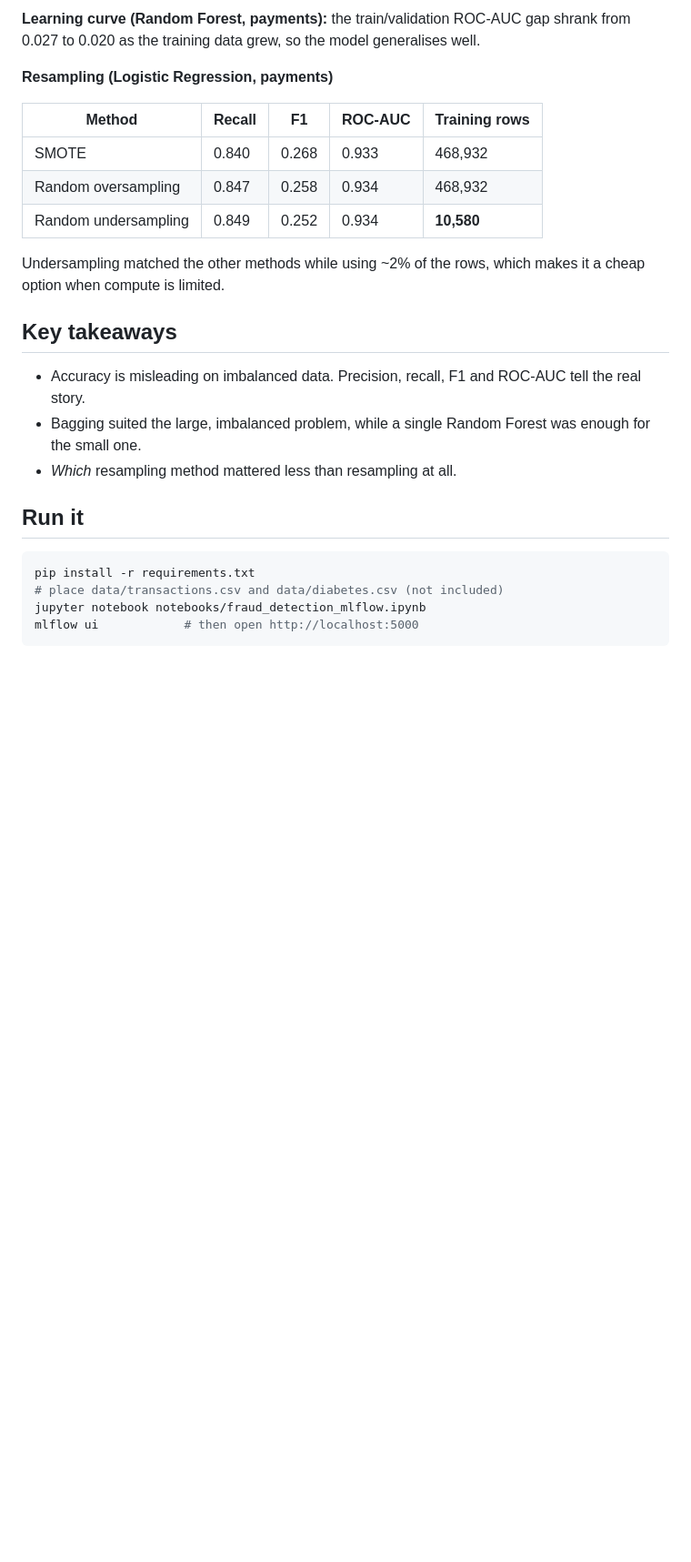
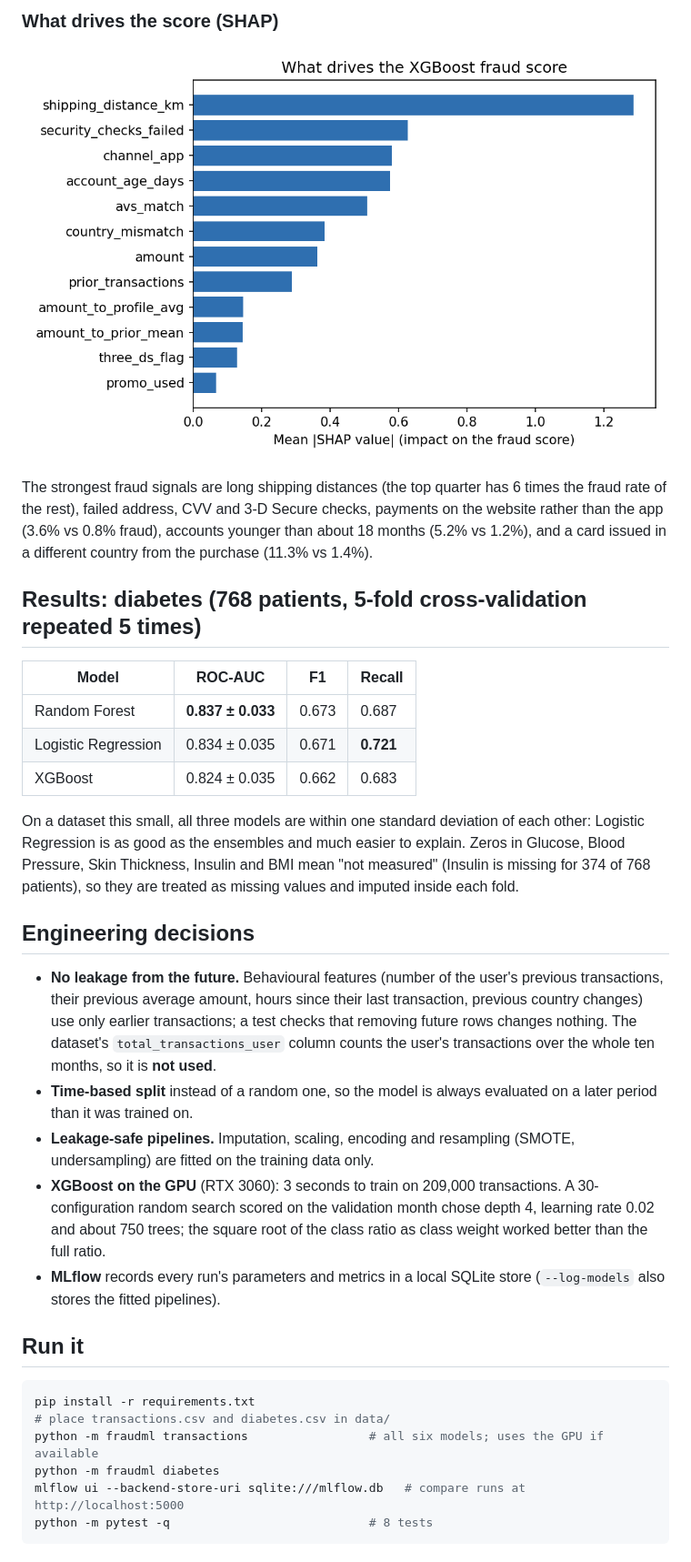
Before and after one commit to ZIADAYMAN81/fraud-detection-mlflow, a Markdown page: README.md, the part around one of its changes. Shown at 91% size. Drawn GitHub-style; pictures changed too: results/shap_importance.png (added); blank space fills up the shorter version.

````diff
--- a/README.md
+++ b/README.md
@@ -36,26 +32,33 @@ Every experiment is logged in **MLflow** (parameters, metrics and the fitted pip
 
-**Learning curve (Random Forest, payments):** the train/validation ROC-AUC gap shrank from 0.027 to 0.020 as the training data grew, so the model generalises well.
+### What drives the score (SHAP)
+![SHAP importance](results/shap_importance.png)
 
-**Resampling (Logistic Regression, payments)**
+The strongest fraud signals are long shipping distances (the top quarter has 6 times the fraud rate of the rest), failed address, CVV and 3-D Secure checks, payments on the website rather than the app (3.6% vs 0.8% fraud), accounts younger than about 18 months (5.2% vs 1.2%), and a card issued in a different country from the purchase (11.3% vs 1.4%).
 
-| Method | Recall | F1 | ROC-AUC | Training rows |
-|---|---|---|---|---|
-| SMOTE | 0.840 | 0.268 | 0.933 | 468,932 |
-| Random oversampling | 0.847 | 0.258 | 0.934 | 468,932 |
-| Random undersampling | 0.849 | 0.252 | 0.934 | **10,580** |
+## Results: diabetes (768 patients, 5-fold cross-validation repeated 5 times)
 
-Undersampling matched the other methods while using ~2% of the rows, which makes it a cheap option when compute is limited.
+| Model | ROC-AUC | F1 | Recall |
+|---|---|---|---|
+| Random Forest | **0.837 ± 0.033** | 0.673 | 0.687 |
+| Logistic Regression | 0.834 ± 0.035 | 0.671 | **0.721** |
+| XGBoost | 0.824 ± 0.035 | 0.662 | 0.683 |
 
-## Key takeaways
-- Accuracy is misleading on imbalanced data. Precision, recall, F1 and ROC-AUC tell the real story.
-- Bagging suited the large, imbalanced problem, while a single Random Forest was enough for the small one.
-- *Which* resampling method mattered less than resampling at all.
+On a dataset this small, all three models are within one standard deviation of each other: Logistic Regression is as good as the ensembles and much easier to explain. Zeros in Glucose, Blood Pressure, Skin Thickness, Insulin and BMI mean "not measured" (Insulin is missing for 374 of 768 patients), so they are treated as missing values and imputed inside each fold.
+
+## Engineering decisions
+- **No leakage from the future.** Behavioural features (number of the user's previous transactions, their previous average amount, hours since their last transaction, previous country changes) use only earlier transactions; a test checks that removing future rows changes nothing. The dataset's `total_transactions_user` column counts the user's transactions over the whole ten months, so it is **not used**.
+- **Time-based split** instead of a random one, so the model is always evaluated on a later period than it was trained on.
+- **Leakage-safe pipelines.** Imputation, scaling, encoding and resampling (SMOTE, undersampling) are fitted on the training data only.
+- **XGBoost on the GPU** (RTX 3060): 3 seconds to train on 209,000 transactions. A 30-configuration random search scored on the validation month chose depth 4, learning rate 0.02 and about 750 trees; the square root of the class ratio as class weight worked better than the full ratio.
+- **MLflow** records every run's parameters and metrics in a local SQLite store (`--log-models` also stores the fitted pipelines).
 
 ## Run it
 ```bash
 pip install -r requirements.txt
-# place data/transactions.csv and data/diabetes.csv (not included)
-jupyter notebook notebooks/fraud_detection_mlflow.ipynb
-mlflow ui            # then open http://localhost:5000
+# place transactions.csv and diabetes.csv in data/
+python -m fraudml transactions                 # all six models; uses the GPU if available
+python -m fraudml diabetes
+mlflow ui --backend-store-uri sqlite:///mlflow.db   # compare runs at http://localhost:5000
+python -m pytest -q                            # 8 tests
 ```
 
````
Also changed, not shown: other parts of README.md (+37 -29 lines), results/precision_recall_curves.png (added), 11 other files.
